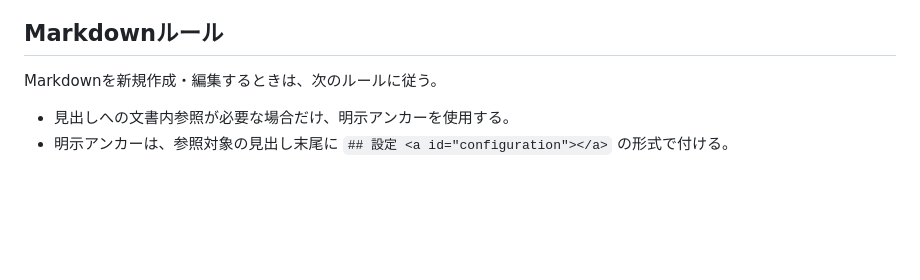
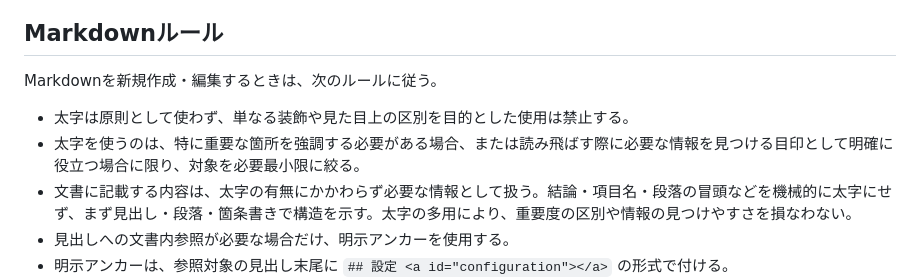
Before and after one commit to in0ho1no/okiba, a Markdown page: AGENTS.md, the part around the change. GitHub-like rendering; blank space fills up the shorter version.

```diff
--- a/AGENTS.md
+++ b/AGENTS.md
@@ -114,6 +114,9 @@ Pythonコードを変更した場合は、以下の検証を行う。利用可
 
 Markdownを新規作成・編集するときは、次のルールに従う。
 
+- 太字は原則として使わず、単なる装飾や見た目上の区別を目的とした使用は禁止する。
+- 太字を使うのは、特に重要な箇所を強調する必要がある場合、または読み飛ばす際に必要な情報を見つける目印として明確に役立つ場合に限り、対象を必要最小限に絞る。
+- 文書に記載する内容は、太字の有無にかかわらず必要な情報として扱う。結論・項目名・段落の冒頭などを機械的に太字にせず、まず見出し・段落・箇条書きで構造を示す。太字の多用により、重要度の区別や情報の見つけやすさを損なわない。
 - 見出しへの文書内参照が必要な場合だけ、明示アンカーを使用する。
 - 明示アンカーは、参照対象の見出し末尾に `## 設定 <a id="configuration"></a>` の形式で付ける。
 - アンカーIDは、見出しの意味を表すASCII kebab-caseにする。
```
Also changed, not shown: docs/spec.md (+30 -30 lines).
